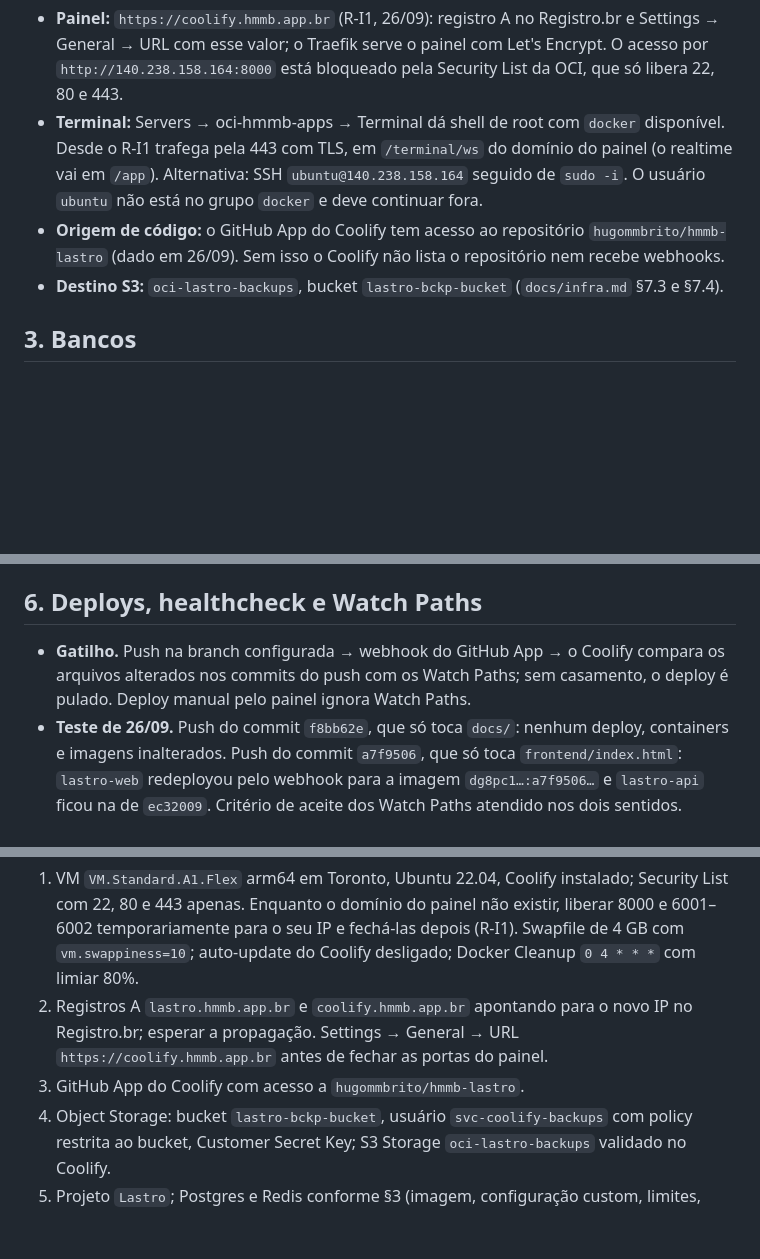
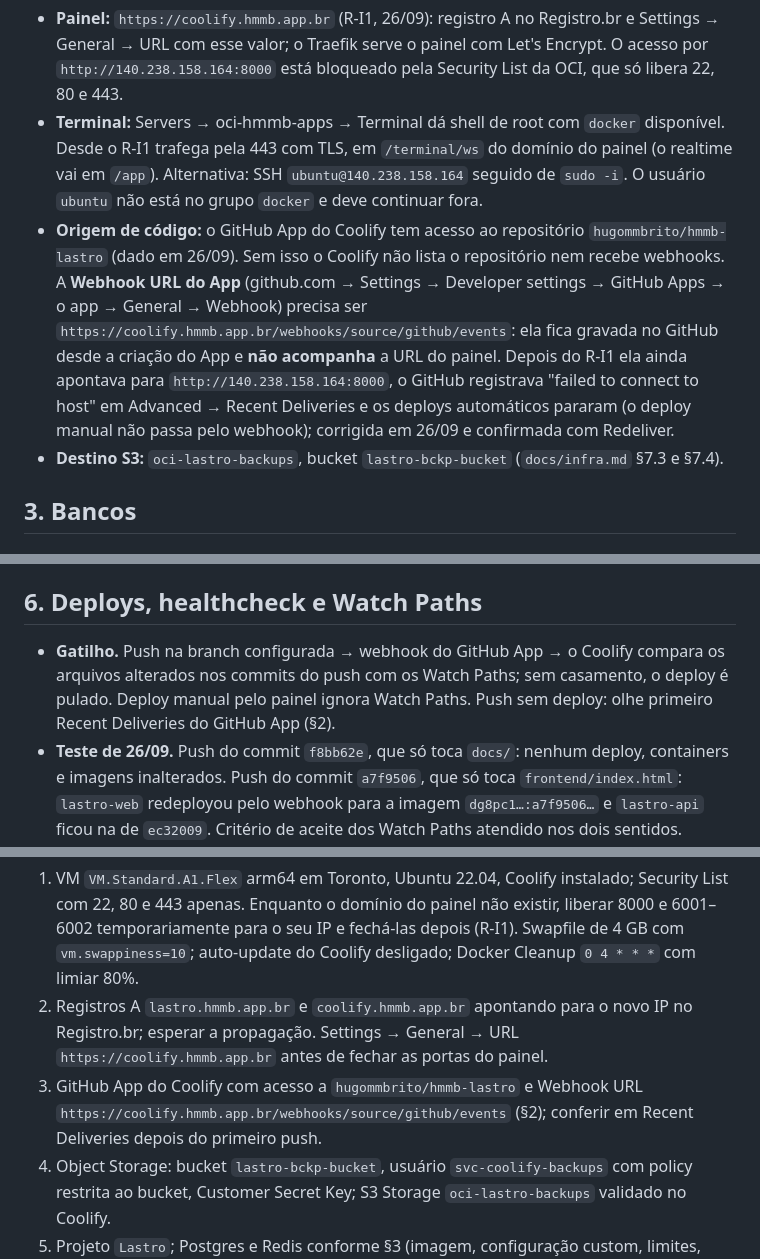
Before and after one commit to hugommbrito/hmmb-lastro, a Markdown page: docs/runbooks/coolify-lastro.md, 3 parts joined by grey strips. GitHub-like rendering; blank space fills up the shorter version.

Commit message:
docs(runbooks): record the GitHub App webhook URL fix after R-I1
After R-I1 moved the panel behind coolify.hmmb.app.br and closed port
8000, the GitHub App kept delivering webhooks to the old IP:8000 and
GitHub logged "failed to connect to host", so automatic deploys stopped
while manual deploys kept working. The webhook URL now points to the
panel domain. Runbook §2, §6 and §8 and the R-I1 row in infra.md carry
the step and the symptom.

Co-Authored-By: Claude Fable 5.1 <noreply@anthropic.com>

```diff
--- a/docs/runbooks/coolify-lastro.md
+++ b/docs/runbooks/coolify-lastro.md
@@ -19,7 +19,7 @@ Projeto **Lastro** no Coolify (nome de exibição com maiúscula, como o Echo; o
 
 - **Painel:** `https://coolify.hmmb.app.br` (R-I1, 26/09): registro A no Registro.br e Settings → General → URL com esse valor; o Traefik serve o painel com Let's Encrypt. O acesso por `http://140.238.158.164:8000` está bloqueado pela Security List da OCI, que só libera 22, 80 e 443.
 - **Terminal:** Servers → oci-hmmb-apps → Terminal dá shell de root com `docker` disponível. Desde o R-I1 trafega pela 443 com TLS, em `/terminal/ws` do domínio do painel (o realtime vai em `/app`). Alternativa: SSH `ubuntu@140.238.158.164` seguido de `sudo -i`. O usuário `ubuntu` não está no grupo `docker` e deve continuar fora.
-- **Origem de código:** o GitHub App do Coolify tem acesso ao repositório `hugommbrito/hmmb-lastro` (dado em 26/09). Sem isso o Coolify não lista o repositório nem recebe webhooks.
+- **Origem de código:** o GitHub App do Coolify tem acesso ao repositório `hugommbrito/hmmb-lastro` (dado em 26/09). Sem isso o Coolify não lista o repositório nem recebe webhooks. A **Webhook URL do App** (github.com → Settings → Developer settings → GitHub Apps → o app → General → Webhook) precisa ser `https://coolify.hmmb.app.br/webhooks/source/github/events`: ela fica gravada no GitHub desde a criação do App e **não acompanha** a URL do painel. Depois do R-I1 ela ainda apontava para `http://140.238.158.164:8000`, o GitHub registrava "failed to connect to host" em Advanced → Recent Deliveries e os deploys automáticos pararam (o deploy manual não passa pelo webhook); corrigida em 26/09 e confirmada com Redeliver.
 - **Destino S3:** `oci-lastro-backups`, bucket `lastro-bckp-bucket` (`docs/infra.md` §7.3 e §7.4).
 
 ## 3. Bancos
@@ -130,7 +130,7 @@ Teste de 26/09: Success em 5 s, 865 B (banco vazio), disponível local e no S3.
 
 ## 6. Deploys, healthcheck e Watch Paths
 
-- **Gatilho.** Push na branch configurada → webhook do GitHub App → o Coolify compara os arquivos alterados nos commits do push com os Watch Paths; sem casamento, o deploy é pulado. Deploy manual pelo painel ignora Watch Paths.
+- **Gatilho.** Push na branch configurada → webhook do GitHub App → o Coolify compara os arquivos alterados nos commits do push com os Watch Paths; sem casamento, o deploy é pulado. Deploy manual pelo painel ignora Watch Paths. Push sem deploy: olhe primeiro Recent Deliveries do GitHub App (§2).
 - **Teste de 26/09.** Push do commit `f8bb62e`, que só toca `docs/`: nenhum deploy, containers e imagens inalterados. Push do commit `a7f9506`, que só toca `frontend/index.html`: `lastro-web` redeployou pelo webhook para a imagem `dg8pc1…:a7f9506…` e `lastro-api` ficou na de `ec32009`. Critério de aceite dos Watch Paths atendido nos dois sentidos.
 - **Healthcheck.** O Coolify reconhece o `HEALTHCHECK` do Dockerfile ("Custom healthcheck found in Dockerfile") e só remove o container antigo depois de o novo ficar `healthy`. `node:24-slim` não tem `curl` nem `wget`, então o healthcheck da API usa `fetch` do próprio Node; o do nginx usa `wget` do BusyBox.
 - **Tempos observados.** Build da API 10 s e da web 3 s no host (imagens base já em cache); rolling update de 10 a 35 s, dominado pelo `start-period` e pelo intervalo do healthcheck.
@@ -162,7 +162,7 @@ Na ordem. Os passos 1 a 4 são do `docs/infra.md` (§4, §7 e §8).
 
 1. VM `VM.Standard.A1.Flex` arm64 em Toronto, Ubuntu 22.04, Coolify instalado; Security List com 22, 80 e 443 apenas. Enquanto o domínio do painel não existir, liberar 8000 e 6001–6002 temporariamente para o seu IP e fechá-las depois (R-I1). Swapfile de 4 GB com `vm.swappiness=10`; auto-update do Coolify desligado; Docker Cleanup `0 4 * * *` com limiar 80%.
 2. Registros A `lastro.hmmb.app.br` e `coolify.hmmb.app.br` apontando para o novo IP no Registro.br; esperar a propagação. Settings → General → URL `https://coolify.hmmb.app.br` antes de fechar as portas do painel.
-3. GitHub App do Coolify com acesso a `hugommbrito/hmmb-lastro`.
+3. GitHub App do Coolify com acesso a `hugommbrito/hmmb-lastro` e Webhook URL `https://coolify.hmmb.app.br/webhooks/source/github/events` (§2); conferir em Recent Deliveries depois do primeiro push.
 4. Object Storage: bucket `lastro-bckp-bucket`, usuário `svc-coolify-backups` com policy restrita ao bucket, Customer Secret Key; S3 Storage `oci-lastro-backups` validado no Coolify.
 5. Projeto `Lastro`; Postgres e Redis conforme §3 (imagem, configuração custom, limites, sem porta pública). Novas senhas geradas vão para o 1Password.
 6. Restaurar o último dump do bucket no Postgres (`pg_restore` para o banco `lastro`; procedimento detalhado na F0-22).
```
Also changed, not shown: docs/infra.md (+1 -1 lines).
